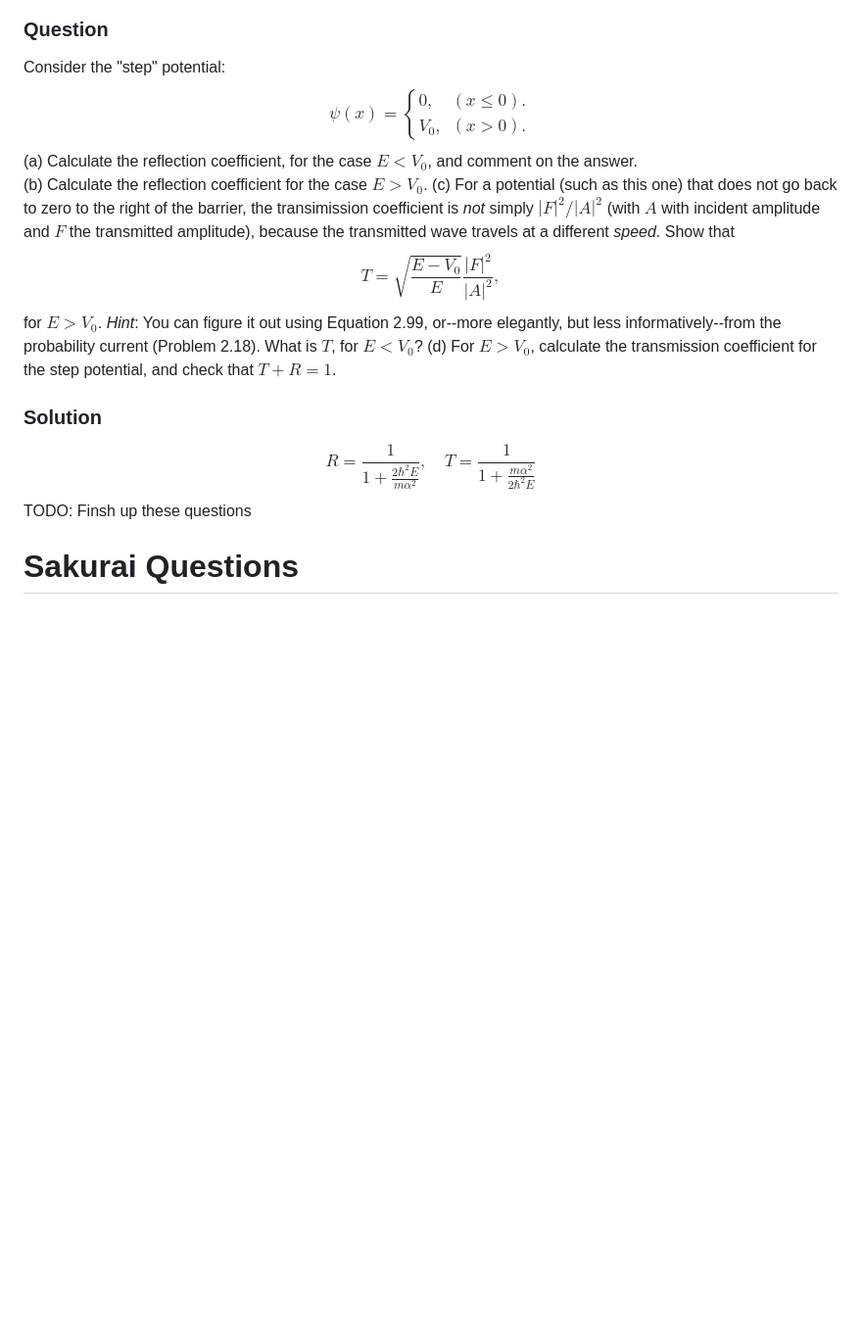
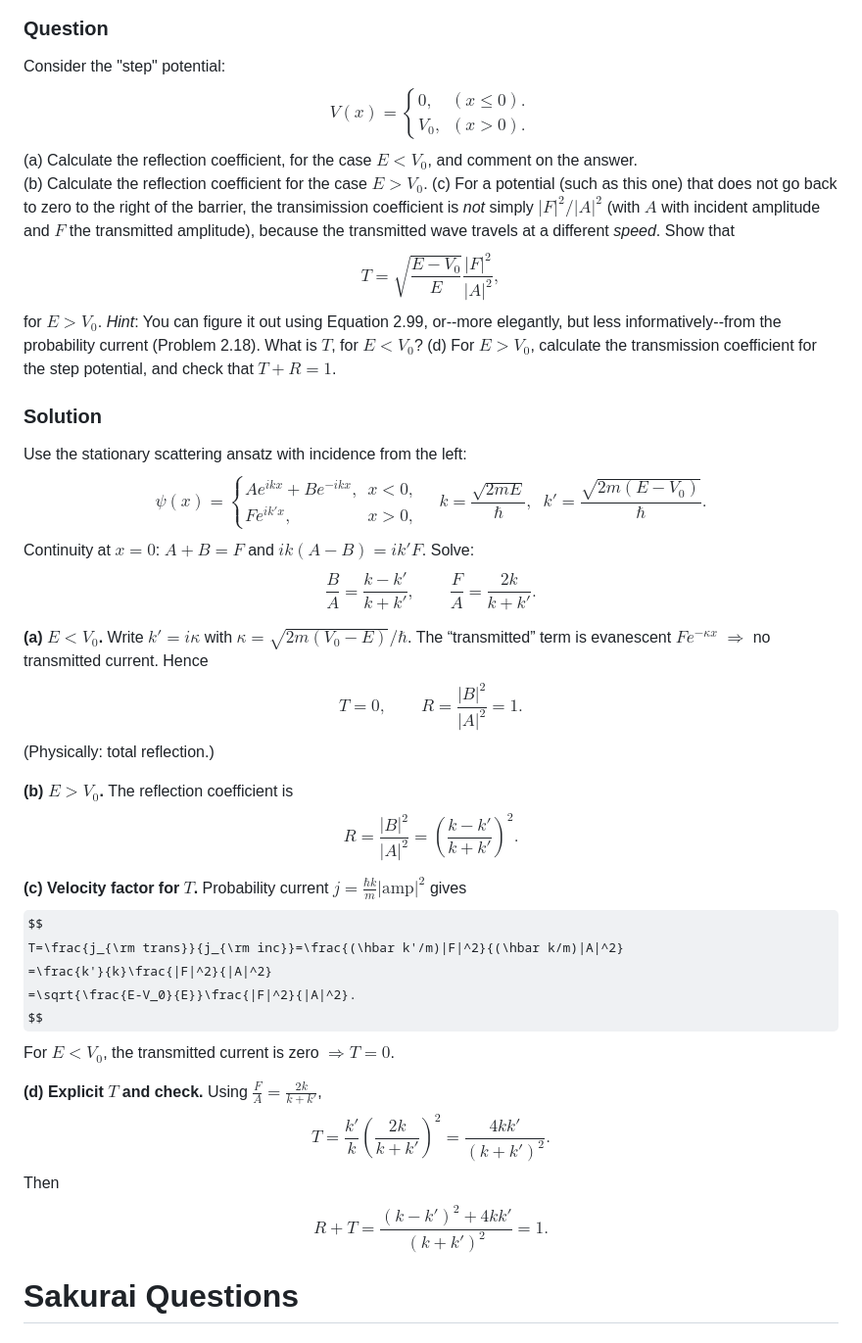
Before and after one commit to AdamField118/graduate_physics_notes, a Markdown page: notes/quantum-mechanics/section-1-1_practice.md, the part around the change. Shown: that part at 98% size. Drawn GitHub-style; some formulas as TeX source; blank space fills up the shorter version.

Commit message:
Finishing up griffith practice questions

```diff
--- a/notes/quantum-mechanics/section-1-1_practice.md
+++ b/notes/quantum-mechanics/section-1-1_practice.md
@@ -126,7 +126,7 @@ In the limit of a very deep well ($z_0 \gg 1$), there are many intersections, co
 ## 2.34
 ### Question
 Consider the "step" potential:
-$$\psi(x)=\begin{cases}
+$$V(x)=\begin{cases}
 0, & (x\leq 0). \\
 V_0, & (x > 0).
 \end{cases}$$
@@ -134,11 +134,55 @@ V_0, & (x > 0).
 (b) Calculate the reflection coefficient for the case $E>V_0$.
 (c) For a potential (such as this one) that does not go back to zero to the right of the barrier, the transimission coefficient is *not* simply $|F|^2/|A|^2$ (with $A$ with incident amplitude and $F$ the transmitted amplitude), because the transmitted wave travels at a different *speed*. Show that
 $$T=\sqrt{\frac{E-V_0}{E}}\frac{|F|^2}{|A|^2},$$
-for $E>V_0$. *Hint*: You can figure it out using Equation 2.99, or--more elegantly, but less informatively--from the probability current (Problem 2.18). What is $T$, for $E<V_0$?
+for $E>V_0$. *Hint*: You can figure it out using Equation 2.99, or--more elegantly, but less informatively--from the probability current (Problem 2.18). What is $T$, for $E < V_0$?
 (d) For $E>V_0$, calculate the transmission coefficient for the step potential, and check that $T+R=1$.
 ### Solution
-$$R=\frac{1}{1+\frac{2\hbar^2E}{m\alpha^2}}, \quad T=\frac{1}{1+\frac{m\alpha^2}{2\hbar^2E}}$$
-TODO: Finsh up these questions
+Use the stationary scattering ansatz with incidence from the left:
+$$
+\psi(x)=
+\begin{cases}
+A e^{ikx}+B e^{-ikx}, & x<0,\\
+F e^{ik'x}, & x>0,
+\end{cases}
+\quad
+k=\frac{\sqrt{2mE}}{\hbar},\;\;
+k'=\frac{\sqrt{2m(E-V_0)}}{\hbar}.
+$$
+Continuity at $x=0$: $A+B=F$ and $ik(A-B)=ik'F$.
+Solve:
+$$
+\frac{B}{A}=\frac{k-k'}{k+k'},\qquad
+\frac{F}{A}=\frac{2k}{k+k'}.
+$$
+
+**(a) $E < V_0$.** Write $k'=i\kappa$ with $\kappa=\sqrt{2m(V_0-E)}/\hbar$. The “transmitted” term is evanescent $F e^{-\kappa x}$ $\Rightarrow$ no transmitted current. Hence
+$$
+T=0,\qquad R=\frac{|B|^2}{|A|^2}=1.
+$$
+(Physically: total reflection.)
+
+**(b) $E > V_0$.** The reflection coefficient is
+$$
+R=\frac{|B|^2}{|A|^2}=\left(\frac{k-k'}{k+k'}\right)^2.
+$$
+
+**(c) Velocity factor for $T$.** Probability current $j=\frac{\hbar k}{m}|\text{amp}|^2$ gives
+$$
+T=\frac{j_{\rm trans}}{j_{\rm inc}}=\frac{(\hbar k'/m)|F|^2}{(\hbar k/m)|A|^2}
+=\frac{k'}{k}\frac{|F|^2}{|A|^2}
+=\sqrt{\frac{E-V_0}{E}}\frac{|F|^2}{|A|^2}.
+$$
+For $E < V_0$, the transmitted current is zero $\Rightarrow T=0$.
+
+**(d) Explicit $T$ and check.** Using $\frac{F}{A}=\frac{2k}{k+k'}$,
+$$
+T=\frac{k'}{k}\left(\frac{2k}{k+k'}\right)^2=\frac{4kk'}{(k+k')^2}.
+$$
+Then
+$$
+R+T=\frac{(k-k')^2+4kk'}{(k+k')^2}=1.
+$$
+
 # Sakurai Questions
 
 ## 6.1
```
